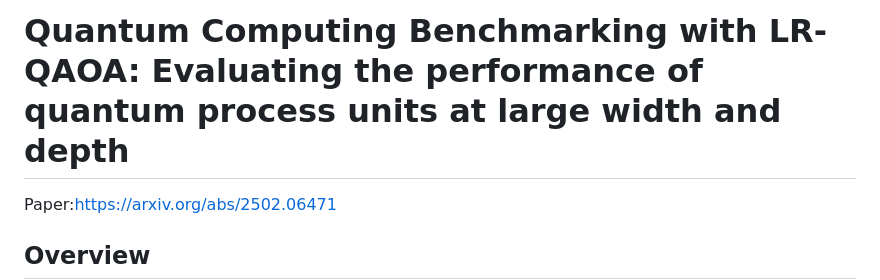
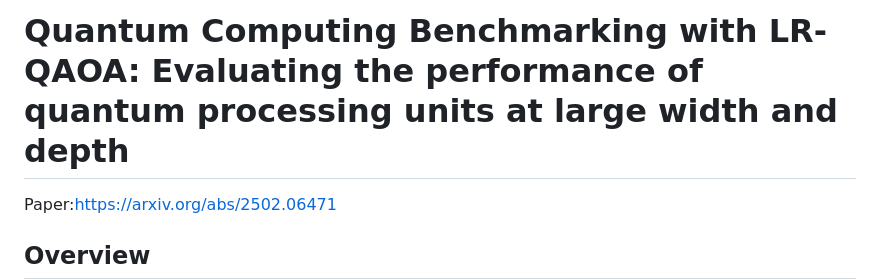
Before and after one commit to alejomonbar/LR-QAOA-QPU-Benchmarking, a Markdown page: README.md, the part around the change. GitHub-like rendering.

```diff
--- a/README.md
+++ b/README.md
@@ -1,4 +1,4 @@
-# Quantum Computing Benchmarking with LR-QAOA: Evaluating the performance of quantum process units at large width and depth
+# Quantum Computing Benchmarking with LR-QAOA: Evaluating the performance of quantum processing units at large width and depth
 Paper:https://arxiv.org/abs/2502.06471
 
 ## Overview
```
